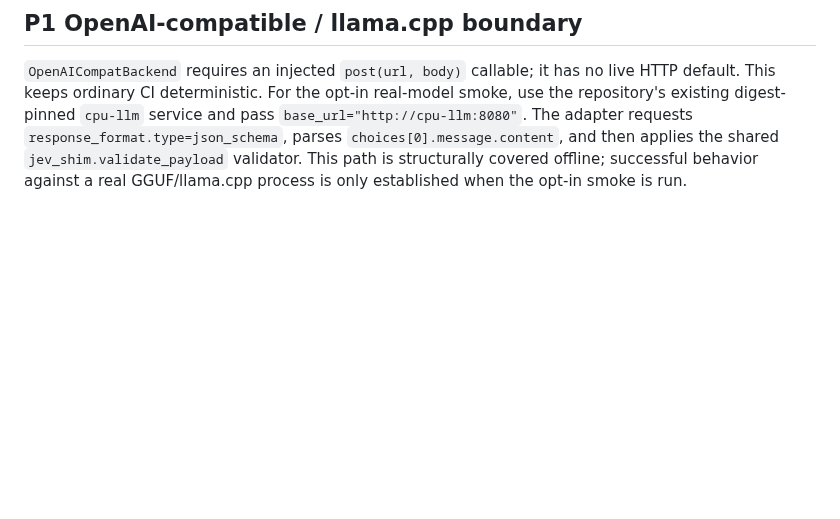
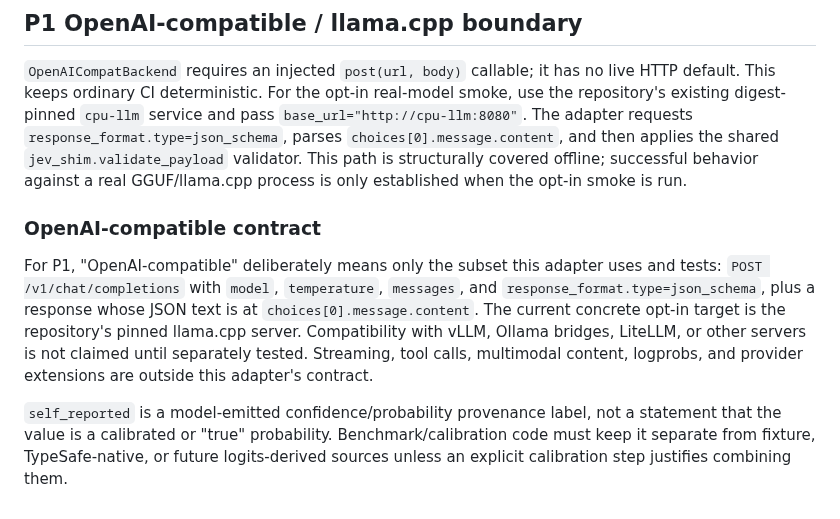
Before and after one commit to myon-bioinformatics/mcp-toolcall-lab, a Markdown page: docs/jev_backend.md, the part around the change. GitHub-like rendering; blank space fills up the shorter version.

Commit message:
docs: define OpenAI-compatible backend contract

```diff
--- a/docs/jev_backend.md
+++ b/docs/jev_backend.md
@@ -102,3 +102,20 @@ answer_with_trace(mock_backend, "is_ready", noul_question(), state="some state")
 ## P1 OpenAI-compatible / llama.cpp boundary
 
 `OpenAICompatBackend` requires an injected `post(url, body)` callable; it has no live HTTP default. This keeps ordinary CI deterministic. For the opt-in real-model smoke, use the repository's existing digest-pinned `cpu-llm` service and pass `base_url="http://cpu-llm:8080"`. The adapter requests `response_format.type=json_schema`, parses `choices[0].message.content`, and then applies the shared `jev_shim.validate_payload` validator. This path is structurally covered offline; successful behavior against a real GGUF/llama.cpp process is only established when the opt-in smoke is run.
+
+### OpenAI-compatible contract
+
+For P1, "OpenAI-compatible" deliberately means only the subset this adapter
+uses and tests: `POST /v1/chat/completions` with `model`, `temperature`,
+`messages`, and `response_format.type=json_schema`, plus a response whose
+JSON text is at `choices[0].message.content`. The current concrete opt-in
+target is the repository's pinned llama.cpp server. Compatibility with vLLM,
+Ollama bridges, LiteLLM, or other servers is not claimed until separately
+tested. Streaming, tool calls, multimodal content, logprobs, and provider
+extensions are outside this adapter's contract.
+
+`self_reported` is a model-emitted confidence/probability provenance label,
+not a statement that the value is a calibrated or "true" probability.
+Benchmark/calibration code must keep it separate from fixture, TypeSafe-native,
+or future logits-derived sources unless an explicit calibration step justifies
+combining them.
```
